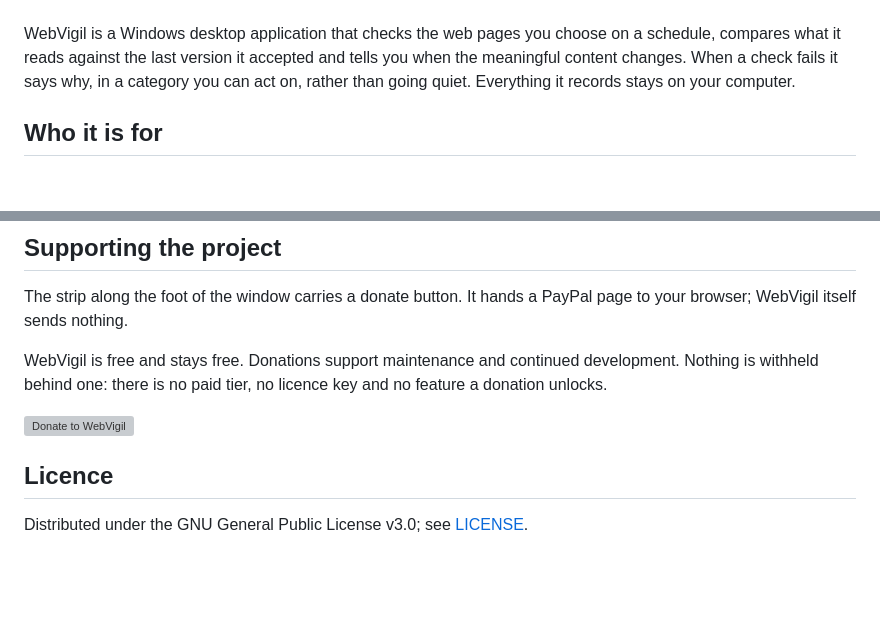
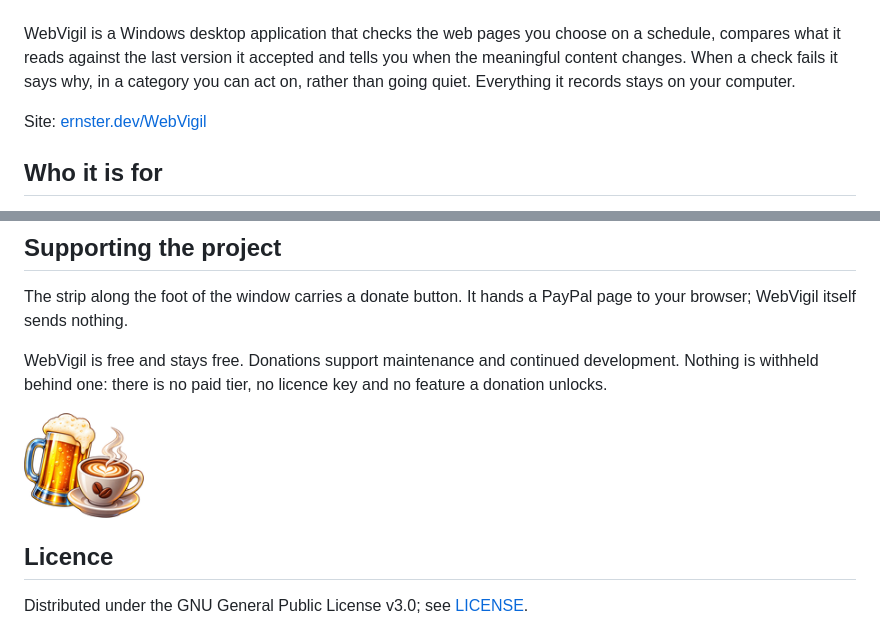
Before and after one commit to oernster/WebVigil, a Markdown page: README.md, 2 parts joined by grey strips. Drawn GitHub-style; pictures changed too: docs/donate.png (added); blank space fills up the shorter version; grey boxes are pictures that could not be loaded.

```diff
--- a/README.md
+++ b/README.md
@@ -16,6 +16,8 @@ on a schedule, compares what it reads against the last version it accepted and
 tells you when the meaningful content changes. When a check fails it says why,
 in a category you can act on, rather than going quiet. Everything it records
 stays on your computer.
+
+Site: [ernster.dev/WebVigil](https://ernster.dev/WebVigil/)
 
 ## Who it is for
 
@@ -164,7 +166,7 @@ WebVigil is free and stays free. Donations support maintenance and continued
 development. Nothing is withheld behind one: there is no paid tier, no licence
 key and no feature a donation unlocks.
 
-<a href="https://www.paypal.com/ncp/payment/4JDW9BNNG97CE"><img src="frontend/src/assets/donate.png" alt="Donate to WebVigil" width="120"></a>
+<a href="https://www.paypal.com/ncp/payment/4JDW9BNNG97CE"><img src="docs/donate.png" alt="Donate to WebVigil" width="120"></a>
 
 ## Licence
 
```
Also changed, not shown: docs/icon.png (added), docs/screenshots/edit-site.png (added), docs/screenshots/main-ui.png (added), 6 other files.
